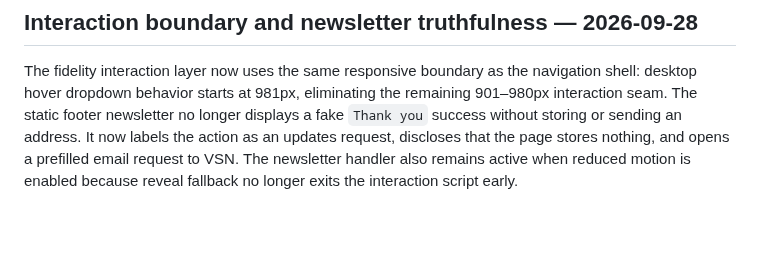
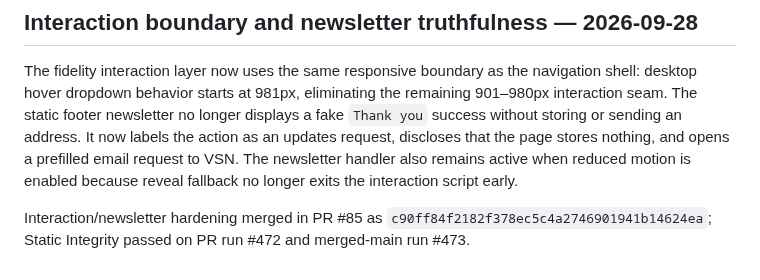
Before and after one commit to Vertex-Systems-Network/vsn-website, a Markdown page: README.md, the part around the change. Rendered like a GitHub page; blank space fills up the shorter version.

Commit message:
Record interaction main verification

```diff
--- a/README.md
+++ b/README.md
@@ -298,3 +298,5 @@ The repository state consistency guard merged in PR #83 as `3d36b0f1575a83ff26ad
 ## Interaction boundary and newsletter truthfulness — 2026-09-28
 
 The fidelity interaction layer now uses the same responsive boundary as the navigation shell: desktop hover dropdown behavior starts at 981px, eliminating the remaining 901–980px interaction seam. The static footer newsletter no longer displays a fake `Thank you` success without storing or sending an address. It now labels the action as an updates request, discloses that the page stores nothing, and opens a prefilled email request to VSN. The newsletter handler also remains active when reduced motion is enabled because reveal fallback no longer exits the interaction script early.
+
+Interaction/newsletter hardening merged in PR #85 as `c90ff84f2182f378ec5c4a2746901941b14624ea`; Static Integrity passed on PR run #472 and merged-main run #473.
```
